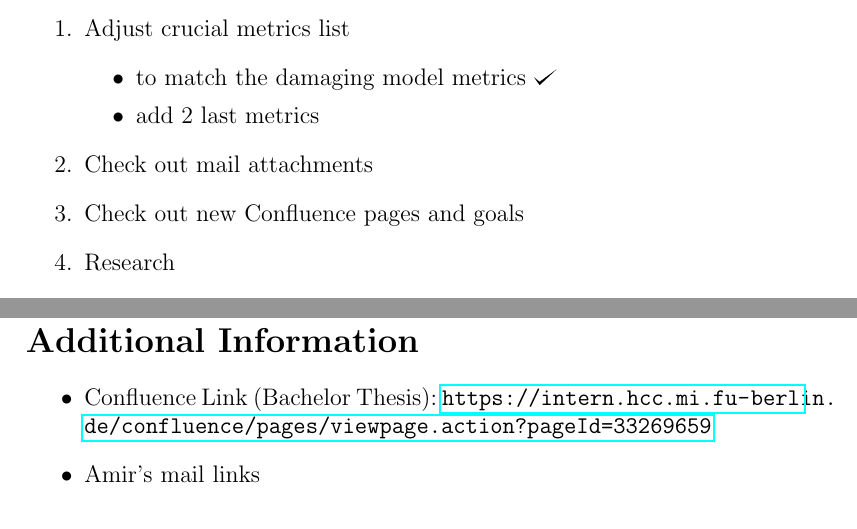
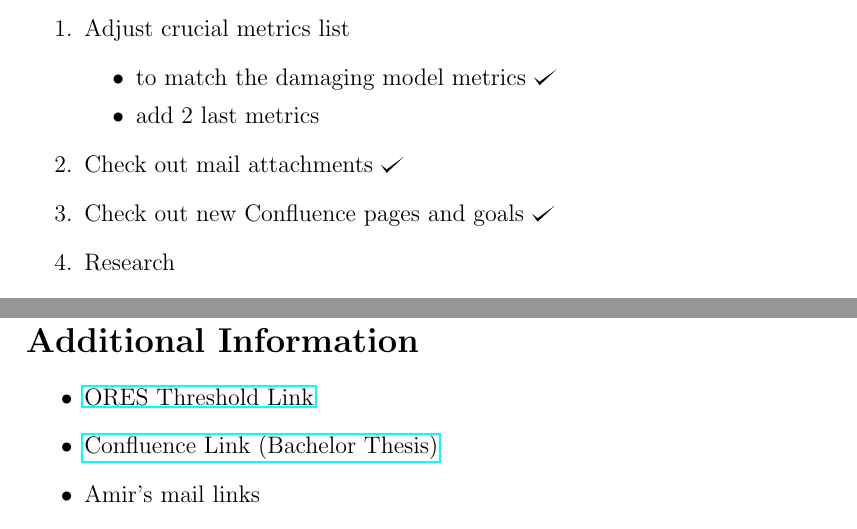
Before and after one commit to tguelenman/PreCall, a LaTeX document (personalNotes/oresDoc4.tex): two parts of pages 1 and 10 of 10, joined at a grey line, cut so that both start at the same text. Compiled offline with pdfLaTeX.

Commit message:
Updated goal list and additional information section after reading mail attachments

```diff
--- a/personalNotes/oresDoc4.tex
+++ b/personalNotes/oresDoc4.tex
@@ -21,8 +21,8 @@
 \item to match the damaging model metrics \checkmark
 \item add 2 last metrics
 \end{itemize}
-\item Check out mail attachments
-\item Check out new Confluence pages and goals
+\item Check out mail attachments \checkmark
+\item Check out new Confluence pages and goals \checkmark
 \item Research
 \begin{itemize}
 \item Check out FAT Conference Docs
@@ -233,13 +233,16 @@ see: \url{https://www.kaggle.com/general/7517}
 \item If it's not interesting how the model performs on negative class $\rightarrow$ \textbf{pr\_auc} (example: detecting cancer; find all positives and make sure they're correct!)
 \end{itemize}
 \end{itemize}
+%TODO extra doc for list
 %
 %
 %
 \newpage
 \section*{Additional Information}
 \begin{itemize}
-\item Confluence Link (Bachelor Thesis): \url{https://intern.hcc.mi.fu-berlin.de/confluence/pages/viewpage.action?pageId=33269659}
+\item \href{https://www.mediawiki.org/wiki/ORES/Thresholds}{ORES Threshold Link}
+%TODO check this out^
+\item \href{https://intern.hcc.mi.fu-berlin.de/confluence/pages/viewpage.action?pageId=33269659}{Confluence Link (Bachelor Thesis)}
 \item Amir's mail links
 \begin{itemize}
 \item \href{https://www.mediawiki.org/wiki/Help:New_filters_for_edit_review/Quality_and_Intent_Filters}{New Filters for Edit Review Documentation Link}
```
Also changed, not shown: personalNotes/oresDoc4.pdf.
